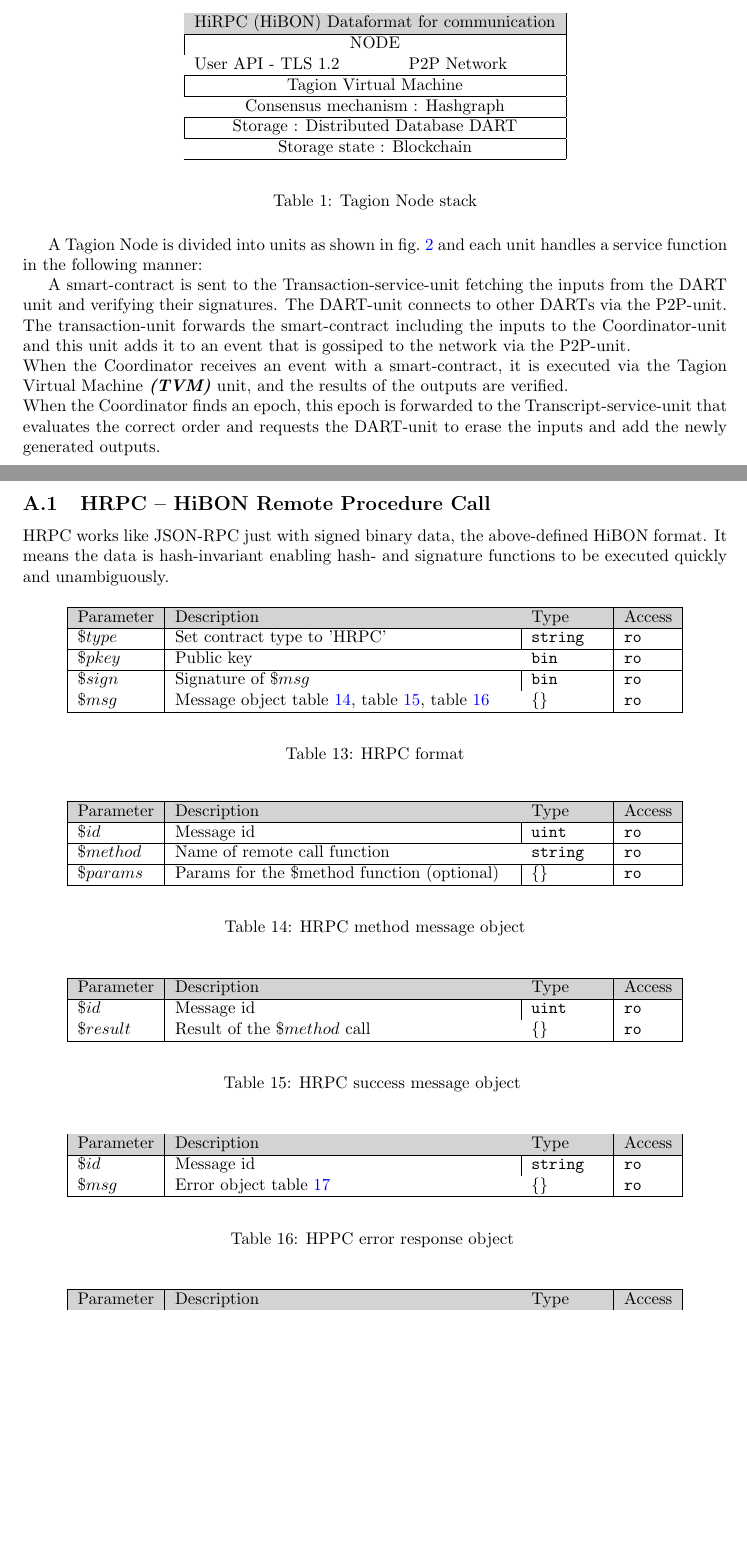
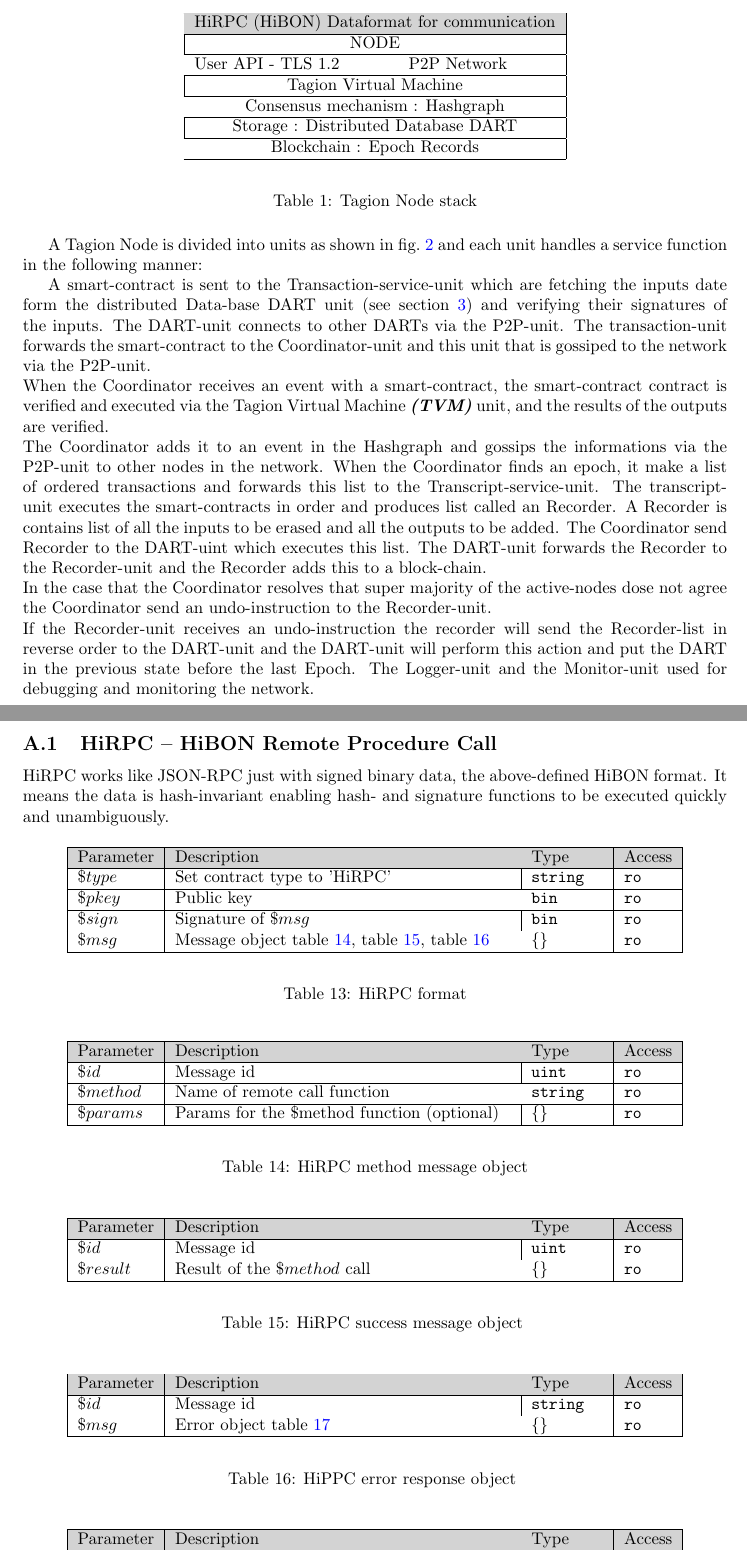
Before and after one commit to tagion/docs-paper, a LaTeX paper (tagion_tech_paper.tex, which reads hibon.tex, introduction.tex): two parts of pages 5 and 34 of 54, joined at a grey line, cut so that both start at the same text, the shorter picture padded with empty space. Compiled offline with pdfLaTeX; a LaTeX package or settings file that is missing is left out.

Commit message:
WIP: Node Architecture

```diff
--- a/hibon.tex
+++ b/hibon.tex
@@ -91,8 +91,8 @@ ture if all keys in the range is ordered
 
 Any data types which are not defined in \cref{tab:hibon} are illegal and must be rejected by the network. The types used in the table are primarily the types used in D except for a few as \texttt{\{\}} and \texttt{[]}.
 
-\subsection{HRPC – HiBON Remote Procedure Call}
-HRPC works like JSON-RPC just with signed binary data, the above-defined HiBON format. It means the data is hash-invariant enabling hash- and signature functions to be executed quickly and unambiguously.
+\subsection{HiRPC – HiBON Remote Procedure Call}
+HiRPC works like JSON-RPC just with signed binary data, the above-defined HiBON format. It means the data is hash-invariant enabling hash- and signature functions to be executed quickly and unambiguously.
 
 \begin{table}[H]
 \begin{center}
@@ -100,18 +100,18 @@ HRPC works like JSON-RPC just with signed binary data, the above-defined HiBON f
       \hline
       Parameter & Description & Type & Access \\
       \hline
-      $\$type$ & Set contract type to 'HRPC' &  \texttt{string} & \texttt{ro} \\
+      $\$type$ & Set contract type to 'HiRPC' &  \texttt{string} & \texttt{ro} \\
       \hline
       $\$pkey$ & Public key &  \texttt{bin} & \texttt{ro} \\
       \hline
       $\$sign$ & Signature of $\$msg$ &  \texttt{bin} & \texttt{ro} \\
       \hline
-      $\$msg$ & Message object \cref{tab:HRPC_method_message}, \cref{tab:HRPC_success_message}, \cref{tab:HRPC_error_message} &  \texttt{\{\}} & \texttt{ro} \\
+      $\$msg$ & Message object \cref{tab:HiRPC_method_message}, \cref{tab:HiRPC_success_message}, \cref{tab:HiRPC_error_message} &  \texttt{\{\}} & \texttt{ro} \\
       \hline
   \end{tabular}
 \end{center}
-\caption{HRPC format}
-\label{tab:HRPC_format}
+\caption{HiRPC format}
+\label{tab:HiRPC_format}
 \end{table}
 
 \begin{table}[H]
@@ -128,8 +128,8 @@ HRPC works like JSON-RPC just with signed binary data, the above-defined HiBON f
       \hline
   \end{tabular}
 \end{center}
-\caption{HRPC method message object}
-\label{tab:HRPC_method_message}
+\caption{HiRPC method message object}
+\label{tab:HiRPC_method_message}
 \end{table}
 
 \begin{table}[H]
@@ -144,8 +144,8 @@ HRPC works like JSON-RPC just with signed binary data, the above-defined HiBON f
       \hline
   \end{tabular}
 \end{center}
-\caption{HRPC success message object }
-\label{tab:HRPC_success_message}
+\caption{HiRPC success message object }
+\label{tab:HiRPC_success_message}
 \end{table}
 
 \begin{table}[H]
@@ -156,12 +156,12 @@ HRPC works like JSON-RPC just with signed binary data, the above-defined HiBON f
       \hline
       $\$id$ & Message id & \texttt{string} & \texttt{ro} \\
       \hline
-      $\$msg$ & Error object \cref{tab:HRPC_error} & \texttt{\{\}} & \texttt{ro} \\
+      $\$msg$ & Error object \cref{tab:HiRPC_error} & \texttt{\{\}} & \texttt{ro} \\
       \hline
   \end{tabular}
 \end{center}
-\caption{HPPC error response object }
-\label{tab:HRPC_error_message}
+\caption{HiPPC error response object }
+\label{tab:HiRPC_error_message}
 \end{table}
 
 
--- a/introduction.tex
+++ b/introduction.tex
@@ -34,7 +35,7 @@ The node stack is implemented in the programming language D with some C and Go l
 
 \begin{table}[H]
 	{%
-		\newcommand{\mc}[3]{\multicolumn{#1}{#2}{#3}}
+		\newcommand{\mc}[2]{\multicolumn{#1}{#2}}
 		\begin{center}
 			\begin{tabular}{|c|c|}
 				\hline
@@ -50,7 +51,7 @@ The node stack is implemented in the programming language D with some C and Go l
 				\hline
 				\mc{2}{|c|}{Storage : Distributed Database DART }\\
 				\hline
-				\mc{2}{|c|}{Storage state : Blockchain} \\
+				\mc{2}{|c|}{Blockchain : Epoch Records} \\
 				\hline
 			\end{tabular}
 		\end{center}
@@ -62,9 +63,13 @@ The node stack is implemented in the programming language D with some C and Go l
 
 A Tagion Node is divided into units as shown in \cref{fig:node_service} and each unit handles a service function in the following manner:
 
-A smart-contract is sent to the Transaction-service-unit fetching the inputs from the DART unit and verifying their signatures. The DART-unit connects to other DARTs via the P2P-unit. The transaction-unit forwards the smart-contract including the inputs to the Coordinator-unit and this unit adds it to an event that is gossiped to the network via the P2P-unit.\\
-When the Coordinator receives an event with a smart-contract, it is executed via the \abbrev{TVM}{Tagion Virtual Machine} unit, and the results of the outputs are verified.\\
-When the Coordinator finds an epoch, this epoch is forwarded to the Transcript-service-unit that evaluates the correct order and requests the DART-unit to erase the inputs and add the newly generated outputs.
+A smart-contract is sent to the Transaction-service-unit which are fetching the inputs date form the distributed Data-base DART unit (see \cref{sec:DART}) and verifying their signatures of the inputs. The DART-unit connects to other DARTs via the P2P-unit. The transaction-unit forwards the smart-contract to the Coordinator-unit and this unit that is gossiped to the network via the P2P-unit.\\
+When the Coordinator receives an event with a smart-contract, the smart-contract contract is verified and executed via the \abbrev{TVM}{Tagion Virtual Machine} unit, and the results of the outputs are verified.\\
+The Coordinator adds it to an event in the Hashgraph and gossips the informations via the P2P-unit to other nodes in the network.
+When the Coordinator finds an epoch, it make a list of ordered transactions and forwards this list to the Transcript-service-unit. The transcript-unit executes the smart-contracts in order and produces list called an Recorder. A Recorder is contains list of all the inputs to be erased and all the outputs to be added. The Coordinator send Recorder to the DART-uint which executes this list. The DART-unit forwards the Recorder to the Recorder-unit and the Recorder adds this to a block-chain.\\
+In the case that the Coordinator resolves that super majority of the active-nodes dose not agree the Coordinator send an undo-instruction to the Recorder-unit.\\
+If the Recorder-unit receives an undo-instruction the recorder will send the Recorder-list in reverse order to the DART-unit and the DART-unit will perform this action and put the DART in the previous state before the last Epoch.
+The Logger-unit and the Monitor-unit used for debugging and monitoring the network.
 
 \begin{figure}[H]
 	\centering
```
Also changed, not shown: abstract.tex (+1 -1 lines), consensus_probability.tex (+3 -4 lines), tagion_tech_paper.tex (+0 -1 lines), fig/node_service.eps, hibon.tex (6 more changed lines), introduction.tex (8 more changed lines), 1 other file.
